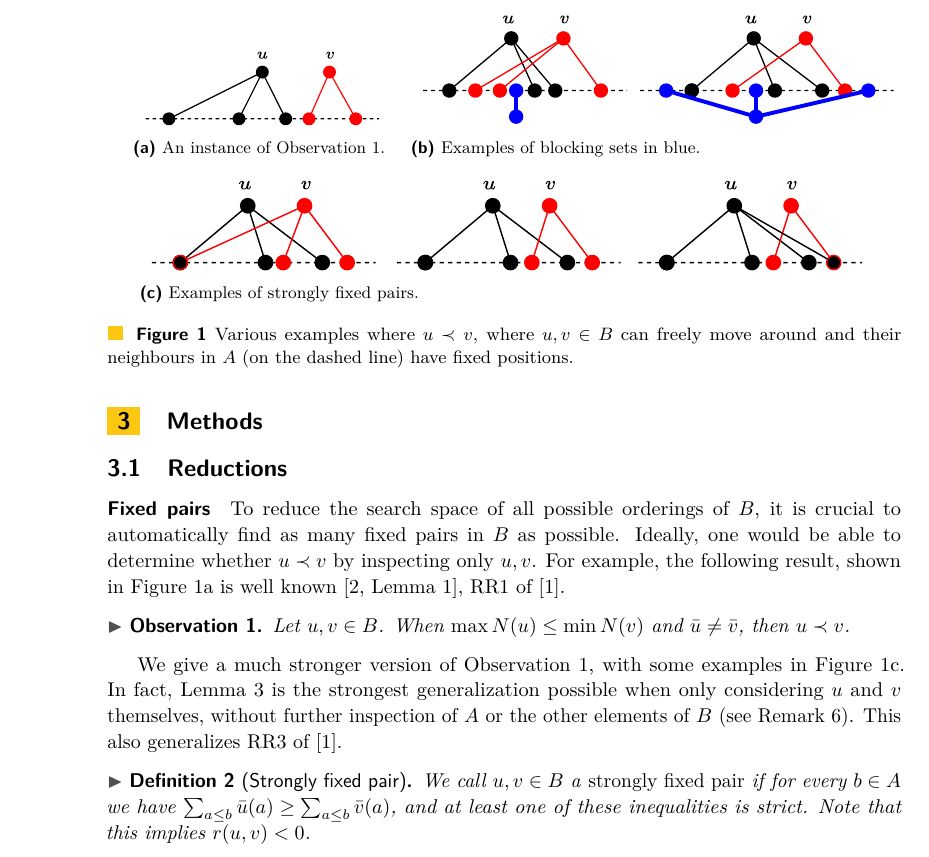
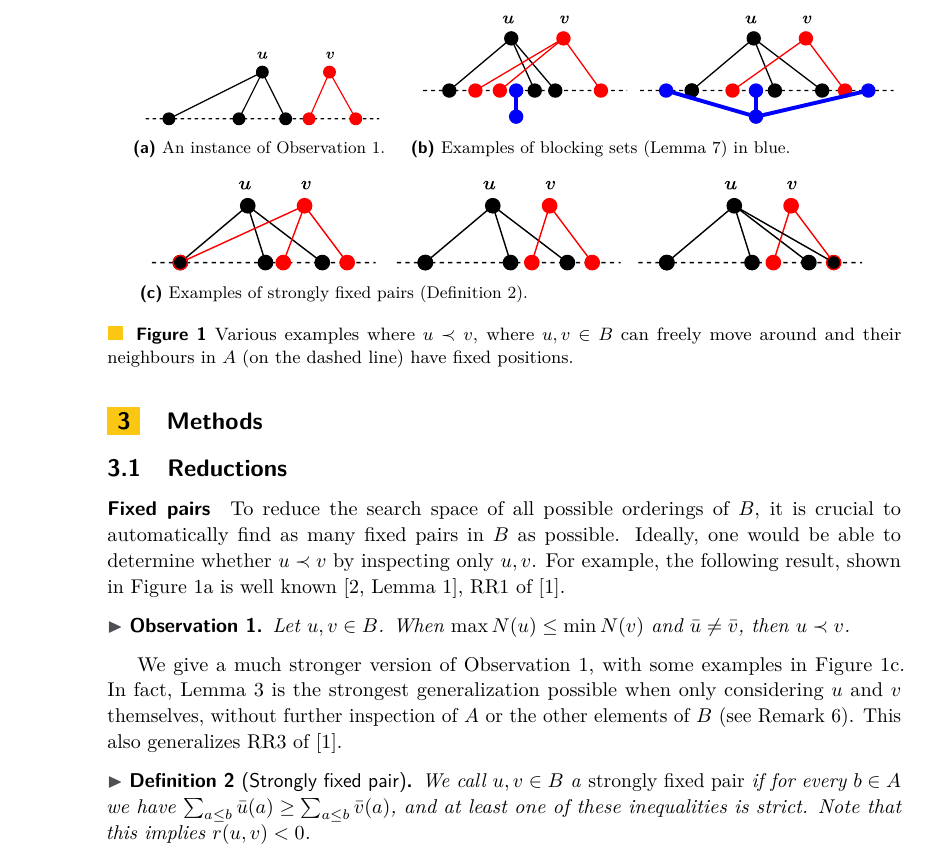
Before and after one commit to mjdv/ocmu64, a LaTeX paper (tex/paper.tex): part of page 2 of 5, cut so that both start at the same text. Compiled offline with pdfLaTeX.

Commit message:
Reference lemma/observation in figure caption

```diff
--- a/tex/paper.tex
+++ b/tex/paper.tex
@@ -121,13 +121,13 @@ is a \emph{fixed} pair.
 \label{fig:simple}
 }
 \hfill
-\subfloat[Examples of blocking sets in blue.]{
+\subfloat[Examples of blocking sets (\cref{pfp}) in blue.]{
 \includegraphics[width=0.6\textwidth]{fig/blocking-set.pdf}%
-\label{fig:blocking-set}
+\label{fig:blocking}
 }
 \hfill
 \\
-\subfloat[Examples of strongly fixed pairs.]{
+\subfloat[Examples of strongly fixed pairs (\cref{def:sfp}).]{
 \includegraphics[width=0.9\textwidth]{fig/strongly-fixed.pdf}%
 \label{fig:strongly-fixed}
 }
@@ -159,7 +159,7 @@ generalization possible when only considering $u$ and $v$ themselves, without fu
 $A$ or the other elements of $B$ (see \cref{rem:strongest}). This also generalizes RR3 of
 \cite{dujmovic_2008}.
 
-\begin{definition}[Strongly fixed pair]
+\begin{definition}[Strongly fixed pair]\label{def:sfp}
     We call $u, v \in B$ a \emph{strongly fixed pair} if for every $b \in A$ we have ${\sum_{a
     \leq b} \bar u(a) \geq \sum_{a \leq b} \bar v(a)}$, and at least one of these inequalities
     is strict. Note that this implies $r(u, v) < 0$.
```
